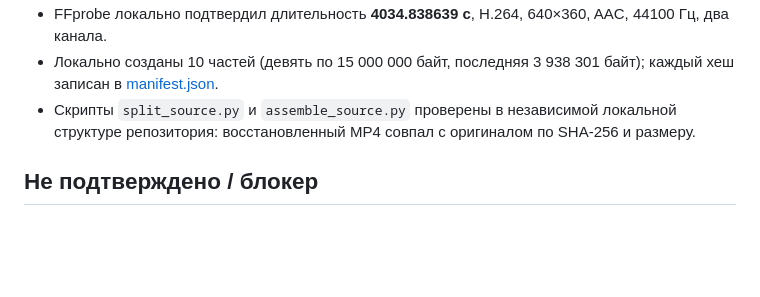
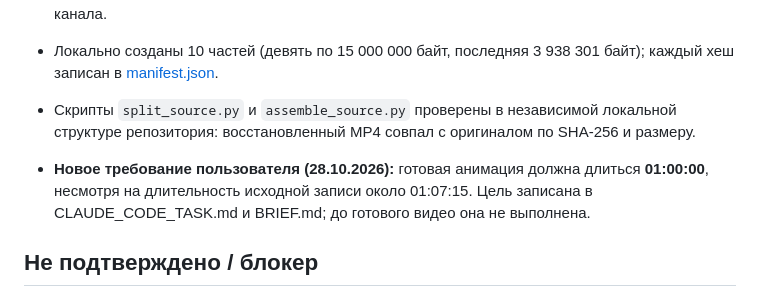
Before and after one commit to adiletgpt6-beep/lesson-80, a Markdown page: lessons/003/STATUS.md, the part around the change. GitHub-like rendering; blank space fills up the shorter version.

Commit message:
Record requested 60-minute final video duration

```diff
--- a/lessons/003/STATUS.md
+++ b/lessons/003/STATUS.md
@@ -10,6 +10,8 @@
 - FFprobe локально подтвердил длительность **4034.838639 с**, H.264, 640×360, AAC, 44100 Гц, два канала.
 - Локально созданы 10 частей (девять по 15 000 000 байт, последняя 3 938 301 байт); каждый хеш записан в [manifest.json](source/manifest.json).
 - Скрипты `split_source.py` и `assemble_source.py` проверены в независимой локальной структуре репозитория: восстановленный MP4 совпал с оригиналом по SHA-256 и размеру.
+
+- **Новое требование пользователя (28.10.2026):** готовая анимация должна длиться **01:00:00**, несмотря на длительность исходной записи около 01:07:15. Цель записана в CLAUDE_CODE_TASK.md и BRIEF.md; до готового видео она не выполнена.
 
 ## Не подтверждено / блокер
 
```
